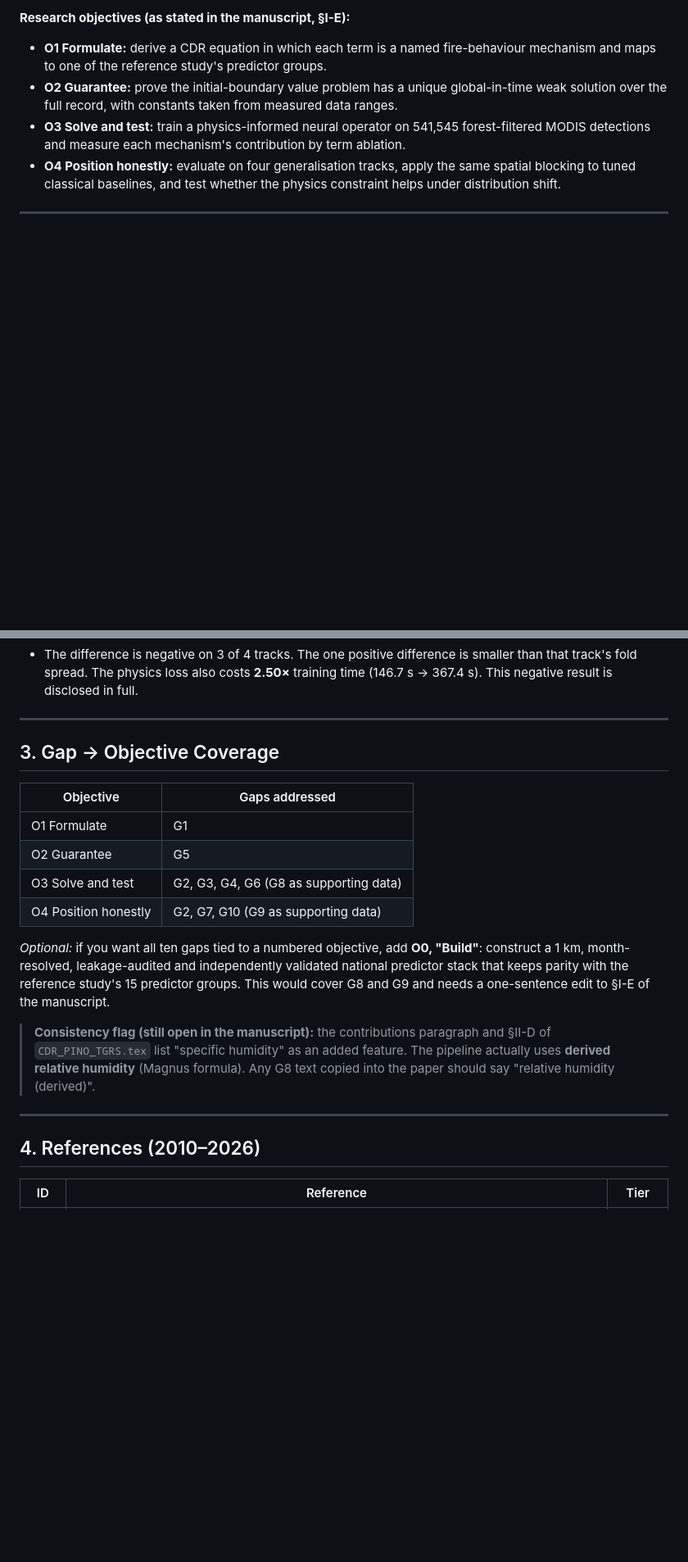
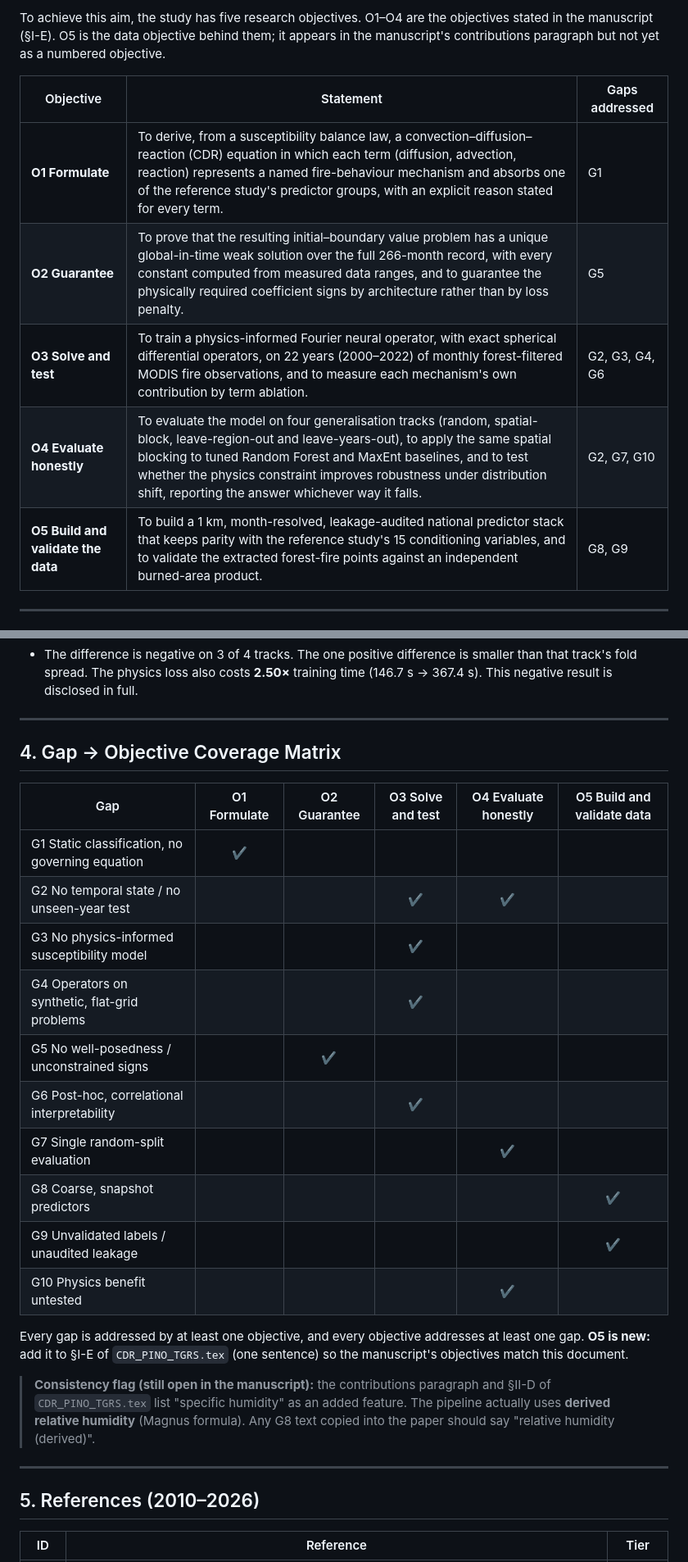
Before and after one commit to rawan230/_PINO_For_Spatial_Mapping_INDIA-2000-2022-, a Markdown page: Design_and_Paper/RESEARCH_GAPS_AND_OBJECTIVES.md, 2 parts joined by grey strips. Shown at 82% size. Rendered like a GitHub page; blank space fills up the shorter version.

```diff
--- a/Design_and_Paper/RESEARCH_GAPS_AND_OBJECTIVES.md
+++ b/Design_and_Paper/RESEARCH_GAPS_AND_OBJECTIVES.md
@@ -26,9 +15,13 @@
 
-**Research objectives (as stated in the manuscript, §I-E):**
-- **O1 Formulate:** derive a CDR equation in which each term is a named fire-behaviour mechanism and maps to one of the reference study's predictor groups.
-- **O2 Guarantee:** prove the initial-boundary value problem has a unique global-in-time weak solution over the full record, with constants taken from measured data ranges.
-- **O3 Solve and test:** train a physics-informed neural operator on 541,545 forest-filtered MODIS detections and measure each mechanism's contribution by term ablation.
-- **O4 Position honestly:** evaluate on four generalisation tracks, apply the same spatial blocking to tuned classical baselines, and test whether the physics constraint helps under distribution shift.
+To achieve this aim, the study has five research objectives. O1–O4 are the objectives stated in the manuscript (§I-E). O5 is the data objective behind them; it appears in the manuscript's contributions paragraph but not yet as a numbered objective.
+
+| Objective | Statement | Gaps addressed |
+|---|---|---|
+| **O1 Formulate** | To derive, from a susceptibility balance law, a convection–diffusion–reaction (CDR) equation in which each term (diffusion, advection, reaction) represents a named fire-behaviour mechanism and absorbs one of the reference study's predictor groups, with an explicit reason stated for every term. | G1 |
+| **O2 Guarantee** | To prove that the resulting initial–boundary value problem has a unique global-in-time weak solution over the full 266-month record, with every constant computed from measured data ranges, and to guarantee the physically required coefficient signs by architecture rather than by loss penalty. | G5 |
+| **O3 Solve and test** | To train a physics-informed Fourier neural operator, with exact spherical differential operators, on 22 years (2000–2022) of monthly forest-filtered MODIS fire observations, and to measure each mechanism's own contribution by term ablation. | G2, G3, G4, G6 |
+| **O4 Evaluate honestly** | To evaluate the model on four generalisation tracks (random, spatial-block, leave-region-out and leave-years-out), to apply the same spatial blocking to tuned Random Forest and MaxEnt baselines, and to test whether the physics constraint improves robustness under distribution shift, reporting the answer whichever way it falls. | G2, G7, G10 |
+| **O5 Build and validate the data** | To build a 1 km, month-resolved, leakage-audited national predictor stack that keeps parity with the reference study's 15 conditioning variables, and to validate the extracted forest-fire points against an independent burned-area product. | G8, G9 |
 
 ---
 
@@ -201,22 +211,28 @@ A train-vs-validation diagnostic shows the B1/B2 drop is an out-of-distribution
 
 ---
 
-## 3. Gap → Objective Coverage
+## 4. Gap → Objective Coverage Matrix
 
-| Objective | Gaps addressed |
-|---|---|
-| O1 Formulate | G1 |
-| O2 Guarantee | G5 |
-| O3 Solve and test | G2, G3, G4, G6 (G8 as supporting data) |
-| O4 Position honestly | G2, G7, G10 (G9 as supporting data) |
+| Gap | O1 Formulate | O2 Guarantee | O3 Solve and test | O4 Evaluate honestly | O5 Build and validate data |
+|---|:-:|:-:|:-:|:-:|:-:|
+| G1 Static classification, no governing equation | ✔ | | | | |
+| G2 No temporal state / no unseen-year test | | | ✔ | ✔ | |
+| G3 No physics-informed susceptibility model | | | ✔ | | |
+| G4 Operators on synthetic, flat-grid problems | | | ✔ | | |
+| G5 No well-posedness / unconstrained signs | | ✔ | | | |
+| G6 Post-hoc, correlational interpretability | | | ✔ | | |
+| G7 Single random-split evaluation | | | | ✔ | |
+| G8 Coarse, snapshot predictors | | | | | ✔ |
+| G9 Unvalidated labels / unaudited leakage | | | | | ✔ |
+| G10 Physics benefit untested | | | | ✔ | |
 
-*Optional:* if you want all ten gaps tied to a numbered objective, add **O0, "Build"**: construct a 1 km, month-resolved, leakage-audited and independently validated national predictor stack that keeps parity with the reference study's 15 predictor groups. This would cover G8 and G9 and needs a one-sentence edit to §I-E of the manuscript.
+Every gap is addressed by at least one objective, and every objective addresses at least one gap. **O5 is new:** add it to §I-E of `CDR_PINO_TGRS.tex` (one sentence) so the manuscript's objectives match this document.
 
 > **Consistency flag (still open in the manuscript):** the contributions paragraph and §II-D of `CDR_PINO_TGRS.tex` list "specific humidity" as an added feature. The pipeline actually uses **derived relative humidity** (Magnus formula). Any G8 text copied into the paper should say "relative humidity (derived)".
 
 ---
 
-## 4. References (2010–2026)
+## 5. References (2010–2026)
 
 | ID | Reference | Tier |
 |---|---|---|
```
Also changed, not shown: other parts of Design_and_Paper/RESEARCH_GAPS_AND_OBJECTIVES.md (+30 -24 lines).
